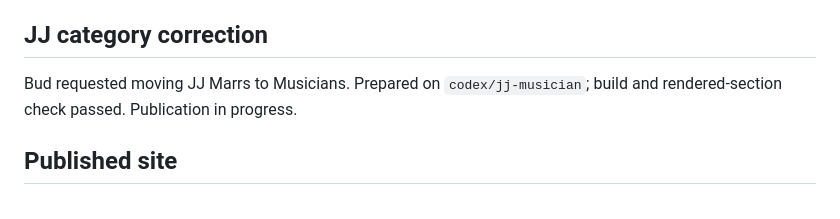
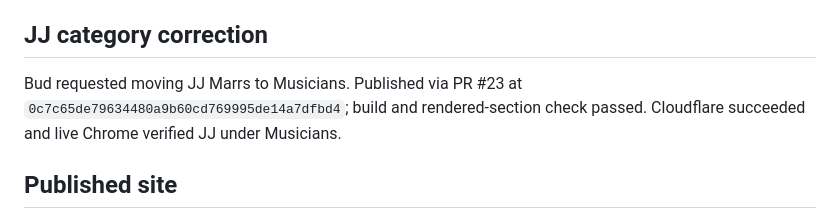
Before and after one commit to budr-githhub/sarahandthebuds, a Markdown page: docs/dashboard.md, the part around the change. GitHub-like rendering.

```diff
--- a/docs/dashboard.md
+++ b/docs/dashboard.md
@@ -8,7 +8,7 @@ Owner: Codex. Branch: `codex/friends-additions`. Base: `57f45419d0260f05604dda02
 
 ## JJ category correction
 
-Bud requested moving JJ Marrs to Musicians. Prepared on `codex/jj-musician`; build and rendered-section check passed. Publication in progress.
+Bud requested moving JJ Marrs to Musicians. Published via PR #23 at `0c7c65de79634480a9b60cd769995de14a7dfbd4`; build and rendered-section check passed. Cloudflare succeeded and live Chrome verified JJ under Musicians.
 
 ## Published site
 
```
Also changed, not shown: docs/decision-log.md (+2 -0 lines).
